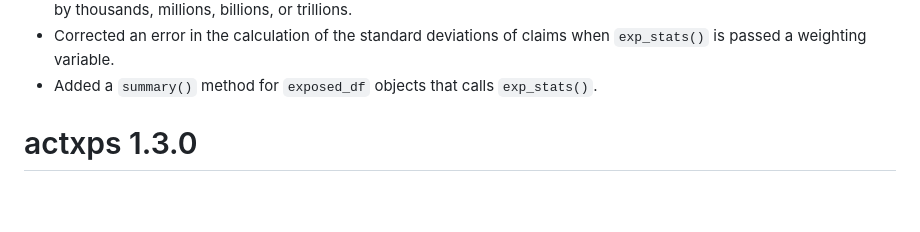
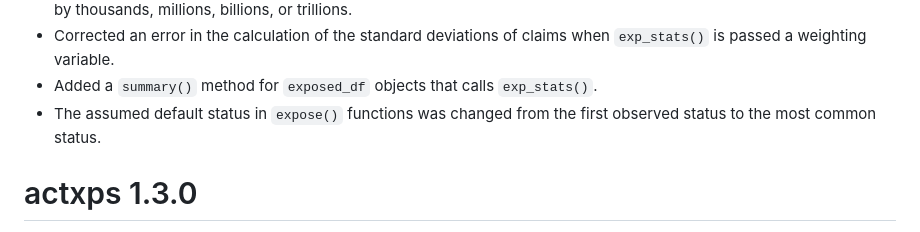
Before and after one commit to mattheaphy/actxps, a Markdown page: NEWS.md, the part around the change. Drawn GitHub-style; blank space fills up the shorter version.

Commit message:
news update

```diff
--- a/NEWS.md
+++ b/NEWS.md
@@ -16,6 +16,8 @@ into by thousands, millions, billions, or trillions.
 - Corrected an error in the calculation of the standard deviations of claims
 when `exp_stats()` is passed a weighting variable.
 - Added a `summary()` method for `exposed_df` objects that calls `exp_stats()`.
+- The assumed default status in `expose()` functions was changed from the first
+observed status to the most common status.
 
 # actxps 1.3.0
 
```
